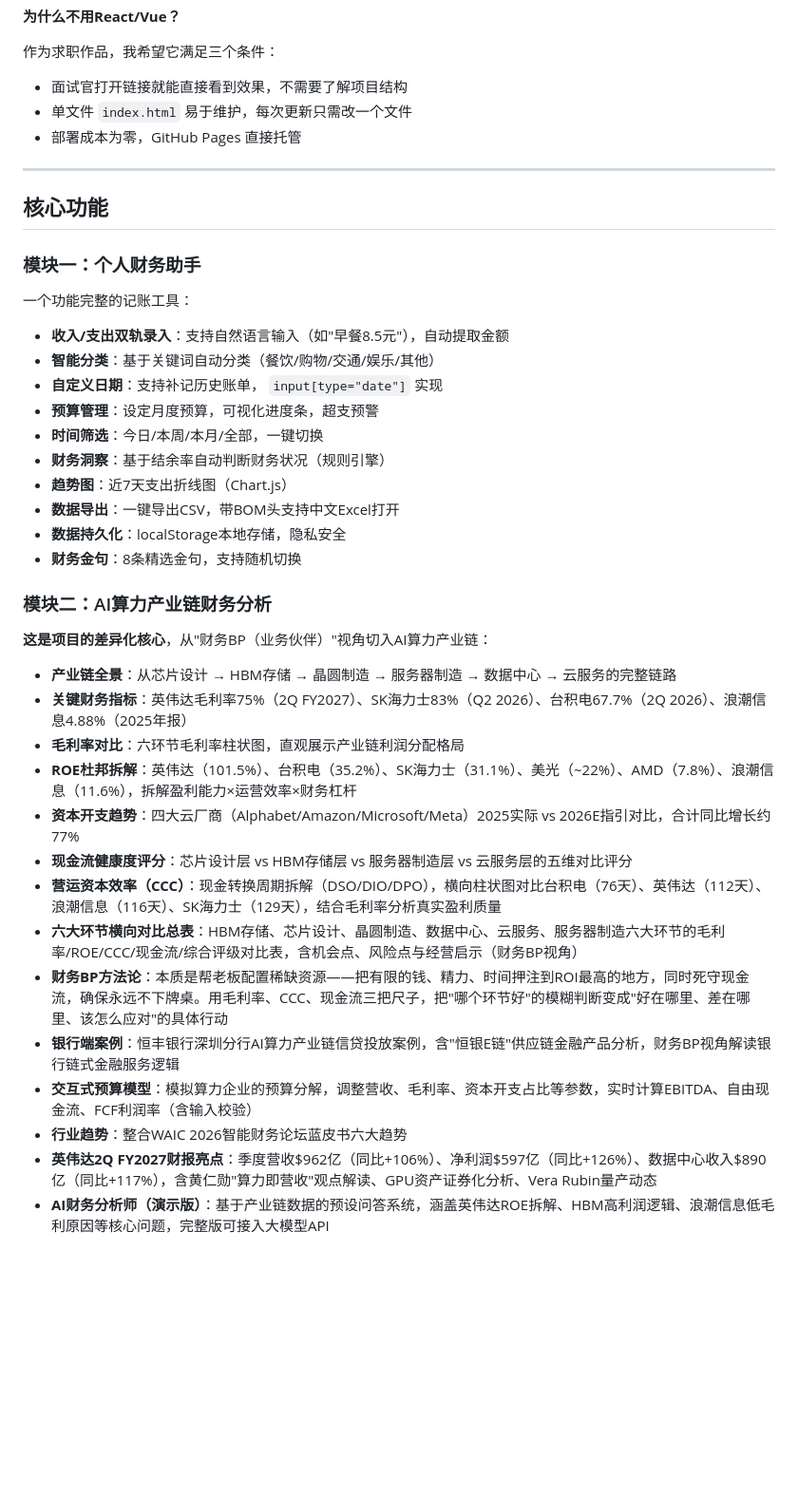
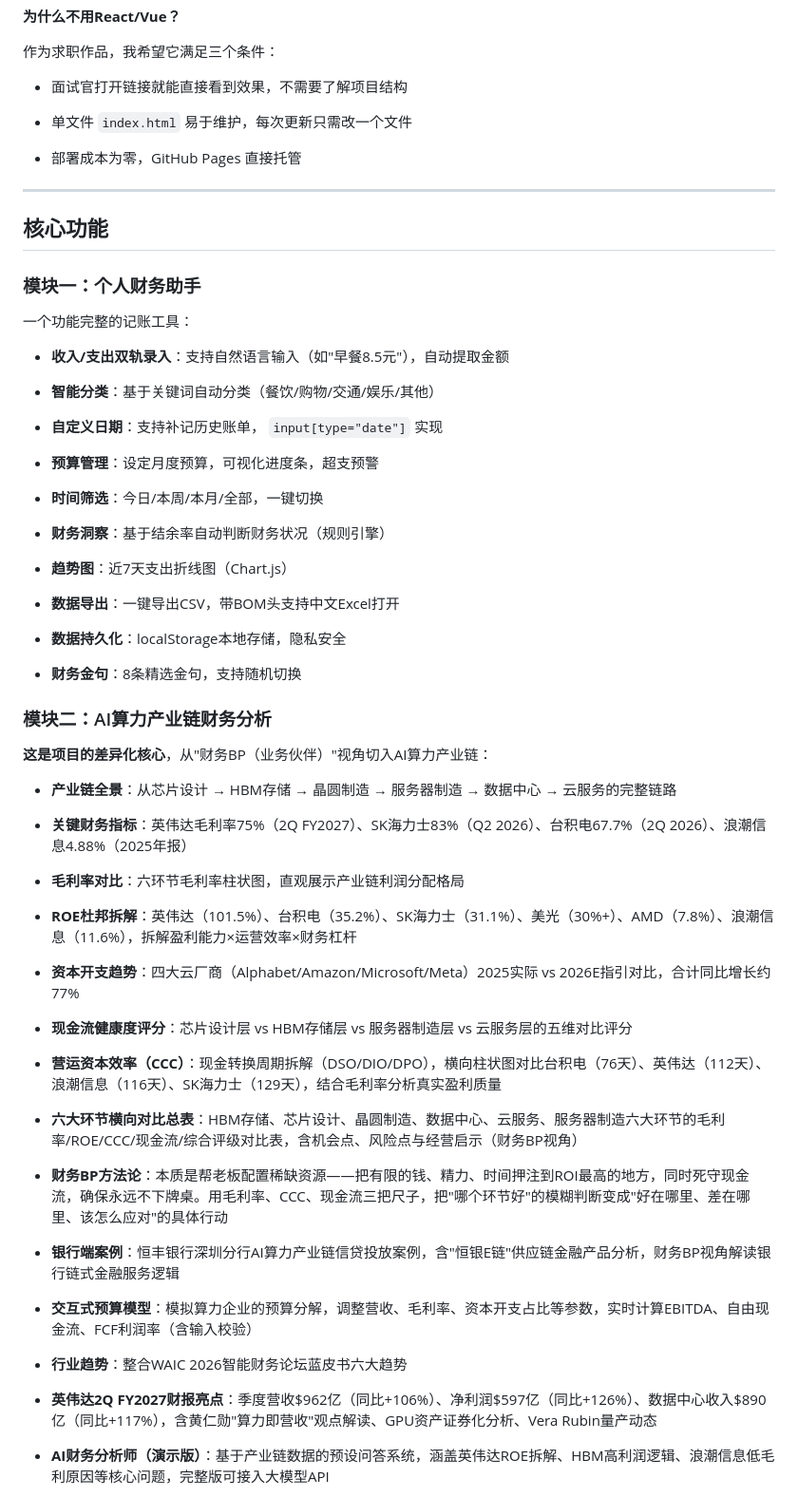
Before and after one commit to xingyueye419/AI-Finance-Assistant, a Markdown page: README.md, the part around one of its changes. Shown at 95% size. GitHub-like rendering; blank space fills up the shorter version.

```diff
--- a/README.md
+++ b/README.md
@@ -34,7 +34,9 @@
 作为求职作品，我希望它满足三个条件：
 
 - 面试官打开链接就能直接看到效果，不需要了解项目结构
+
 - 单文件 `index.html` 易于维护，每次更新只需改一个文件
+
 - 部署成本为零，GitHub Pages 直接托管
 
 ***
@@ -46,14 +48,23 @@
 一个功能完整的记账工具：
 
 - **收入/支出双轨录入**：支持自然语言输入（如"早餐8.5元"），自动提取金额
+
 - **智能分类**：基于关键词自动分类（餐饮/购物/交通/娱乐/其他）
+
 - **自定义日期**：支持补记历史账单， `input[type="date"]` 实现
+
 - **预算管理**：设定月度预算，可视化进度条，超支预警
+
 - **时间筛选**：今日/本周/本月/全部，一键切换
+
 - **财务洞察**：基于结余率自动判断财务状况（规则引擎）
+
 - **趋势图**：近7天支出折线图（Chart.js）
+
 - **数据导出**：一键导出CSV，带BOM头支持中文Excel打开
+
 - **数据持久化**：localStorage本地存储，隐私安全
+
 - **财务金句**：8条精选金句，支持随机切换
 
 ### 模块二：AI算力产业链财务分析
@@ -61,18 +72,31 @@
 **这是项目的差异化核心**，从"财务BP（业务伙伴）"视角切入AI算力产业链：
 
 - **产业链全景**：从芯片设计 → HBM存储 → 晶圆制造 → 服务器制造 → 数据中心 → 云服务的完整链路
+
 - **关键财务指标**：英伟达毛利率75%（2Q FY2027）、SK海力士83%（Q2 2026）、台积电67.7%（2Q 2026）、浪潮信息4.88%（2025年报）
+
 - **毛利率对比**：六环节毛利率柱状图，直观展示产业链利润分配格局
-- **ROE杜邦拆解**：英伟达（101.5%）、台积电（35.2%）、SK海力士（31.1%）、美光（\~22%）、AMD（7.8%）、浪潮信息（11.6%），拆解盈利能力×运营效率×财务杠杆
+
+- **ROE杜邦拆解**：英伟达（101.5%）、台积电（35.2%）、SK海力士（31.1%）、美光（30%+）、AMD（7.8%）、浪潮信息（11.6%），拆解盈利能力×运营效率×财务杠杆
+
 - **资本开支趋势**：四大云厂商（Alphabet/Amazon/Microsoft/Meta）2025实际 vs 2026E指引对比，合计同比增长约77%
+
 - **现金流健康度评分**：芯片设计层 vs HBM存储层 vs 服务器制造层 vs 云服务层的五维对比评分
+
 - **营运资本效率（CCC）**：现金转换周期拆解（DSO/DIO/DPO），横向柱状图对比台积电（76天）、英伟达（112天）、浪潮信息（116天）、SK海力士（129天），结合毛利率分析真实盈利质量
+
 - **六大环节横向对比总表**：HBM存储、芯片设计、晶圆制造、数据中心、云服务、服务器制造六大环节的毛利率/ROE/CCC/现金流/综合评级对比表，含机会点、风险点与经营启示（财务BP视角）
+
 - **财务BP方法论**：本质是帮老板配置稀缺资源——把有限的钱、精力、时间押注到ROI最高的地方，同时死守现金流，确保永远不下牌桌。用毛利率、CCC、现金流三把尺子，把"哪个环节好"的模糊判断变成"好在哪里、差在哪里、该怎么应对"的具体行动
+
 - **银行端案例**：恒丰银行深圳分行AI算力产业链信贷投放案例，含"恒银E链"供应链金融产品分析，财务BP视角解读银行链式金融服务逻辑
+
 - **交互式预算模型**：模拟算力企业的预算分解，调整营收、毛利率、资本开支占比等参数，实时计算EBITDA、自由现金流、FCF利润率（含输入校验）
+
 - **行业趋势**：整合WAIC 2026智能财务论坛蓝皮书六大趋势
-- **英伟达2Q FY2027财报亮点**：季度营收$962亿（同比+106%）、净利润$597亿（同比+126%）、数据中心收入$890亿（同比+117%），含黄仁勋"算力即营收"观点解读、GPU资产证券化分析、Vera Rubin量产动态
+
+- **英伟达2Q FY2027财报亮点**：季度营收$962亿（同比+106%）、净利润$597亿（同比+126%）、数据中心收入\$890亿（同比+117%），含黄仁勋"算力即营收"观点解读、GPU资产证券化分析、Vera Rubin量产动态
+
 - **AI财务分析师（演示版）**：基于产业链数据的预设问答系统，涵盖英伟达ROE拆解、HBM高利润逻辑、浪潮信息低毛利原因等核心问题，完整版可接入大模型API
 
 > 数据说明：产业链财务数据基于各公司公开财报及行业研究整理，用于分析演示。数据截至2026年8月，按季度跟随财报季更新。核心趋势参考上海国家会计学院《2026年中国企业财务智能化调查报告（蓝皮书）》。
```
Also changed, not shown: other parts of README.md (+14 -0 lines).
